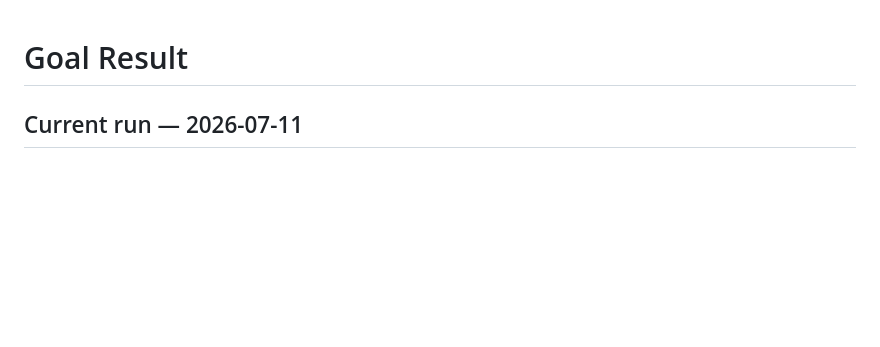
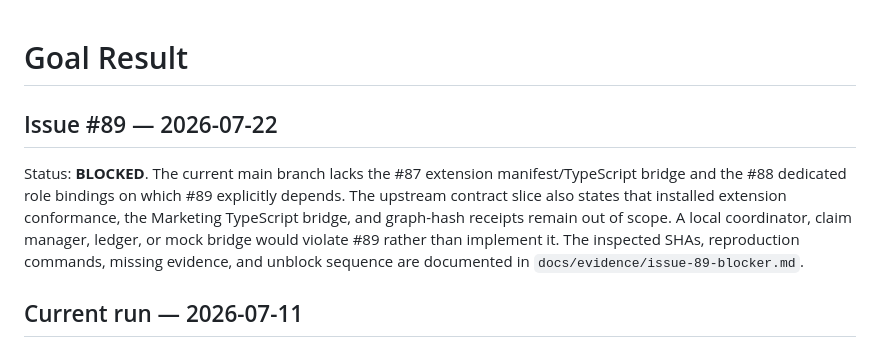
Before and after one commit to wesleysimplicio/simplicio-loop-marketing, a Markdown page: GOAL_RESULT.md, the part around the change. Drawn GitHub-style; blank space fills up the shorter version.

```diff
--- a/GOAL_RESULT.md
+++ b/GOAL_RESULT.md
@@ -1,4 +1,15 @@
 # Goal Result
+
+## Issue #89 — 2026-07-22
+
+Status: **BLOCKED**. The current main branch lacks the #87 extension
+manifest/TypeScript bridge and the #88 dedicated role bindings on which #89
+explicitly depends. The upstream contract slice also states that installed
+extension conformance, the Marketing TypeScript bridge, and graph-hash
+receipts remain out of scope. A local coordinator, claim manager, ledger, or
+mock bridge would violate #89 rather than implement it. The inspected SHAs,
+reproduction commands, missing evidence, and unblock sequence are documented
+in `docs/evidence/issue-89-blocker.md`.
 
 ## Current run — 2026-07-11
 
```
Also changed, not shown: PROGRESS.md (+11 -0 lines), docs/evidence/issue-89-blocker.md (added, +80 -0 lines).
